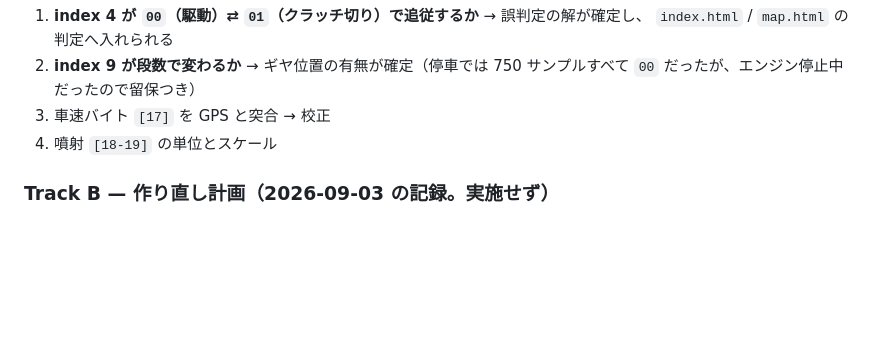
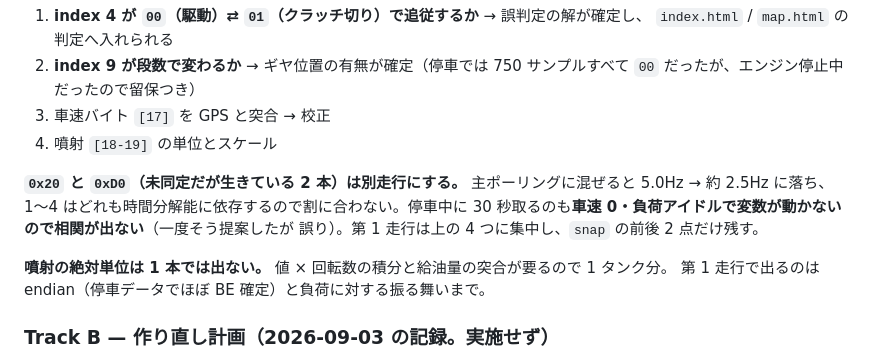
Before and after one commit to k4n4ch/mc52obd, a Markdown page: HANDOFF.md, the part around the change. Rendered like a GitHub page; blank space fills up the shorter version.

Commit message:
HANDOFF: 0x20 / 0xD0 は別走行にする判断を残す
主ポーリングに混ぜると 5.0Hz → 2.5Hz で、第 1 走行の 4 つの目的はどれも時間分解能に
依存する。停車中に 30 秒取る案は、車速 0・負荷アイドルで変数が動かないので相関が
出ない（一度提案したが誤りだった）。

あわせて、噴射の絶対単位は 1 タンク分の給油量突合が要るので第 1 走行では出ないことも
明記した。

Co-Authored-By: Claude Opus 5 <noreply@anthropic.com>

```diff
--- a/HANDOFF.md
+++ b/HANDOFF.md
@@ -860,6 +860,14 @@ Mac を構えられないため。走行の前後に `snap` を 1 回打てば
 3. 車速バイト `[17]` を GPS と突合 → 校正
 4. 噴射 `[18-19]` の単位とスケール
 
+**`0x20` と `0xD0`（未同定だが生きている 2 本）は別走行にする。** 主ポーリングに混ぜると
+5.0Hz → 約 2.5Hz に落ち、1〜4 はどれも時間分解能に依存するので割に合わない。停車中に
+30 秒取るのも**車速 0・負荷アイドルで変数が動かないので相関が出ない**（一度そう提案したが
+誤り）。第 1 走行は上の 4 つに集中し、`snap` の前後 2 点だけ残す。
+
+**噴射の絶対単位は 1 本では出ない。** 値 × 回転数の積分と給油量の突合が要るので 1 タンク分。
+第 1 走行で出るのは endian（停車データでほぼ BE 確定）と負荷に対する振る舞いまで。
+
 ### Track B — 作り直し計画（2026-09-03 の記録。**実施せず**）
 
 この計画は **2026-09-06 に破棄した**。作り直しは不要で、人手の介在も要らなかった
```
